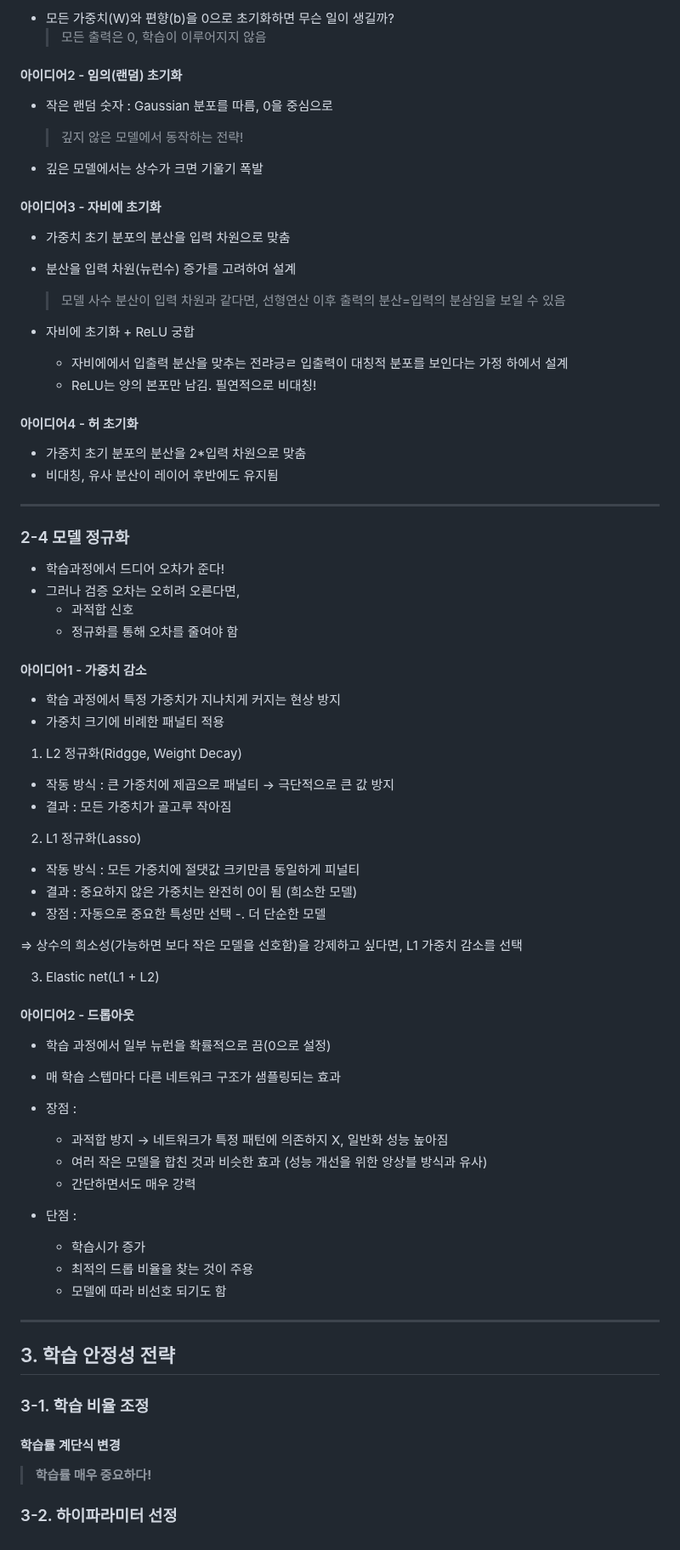
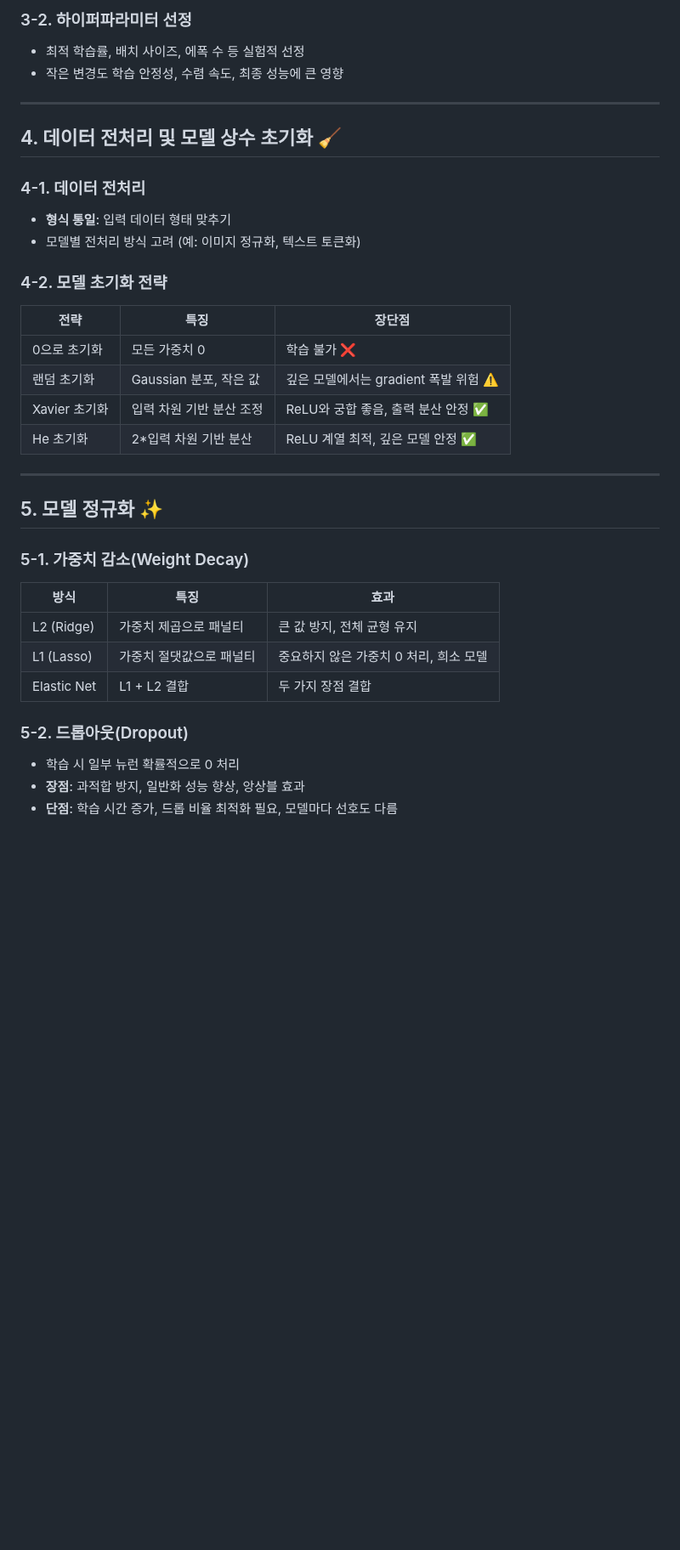
Before and after one commit to jeoneunjin/-TIL-Frontend, a Markdown page: AI/[AI]딥러닝_및_이미지_모델_02.md, the part around one of its changes. Shown at 85% size. Rendered like a GitHub page; blank space fills up the shorter version.

```diff
--- a/AI/[AI]딥러닝_및_이미지_모델_02.md
+++ b/AI/[AI]딥러닝_및_이미지_모델_02.md
@@ -76,84 +54,36 @@
 
-- 모든 가중치(W)와 편향(b)을 0으로 초기화하면 무슨 일이 생길까?
-  > 모든 출력은 0, 학습이 이루어지지 않음
-
-#### 아이디어2 - 임의(랜덤) 초기화
-
-- 작은 랜덤 숫자 : Gaussian 분포를 따름, 0을 중심으로
-
-  > 깊지 않은 모델에서 동작하는 전략!
-
-- 깊은 모델에서는 상수가 크면 기울기 폭발
-
-#### 아이디어3 - 자비에 초기화
-
-- 가중치 초기 분포의 분산을 입력 차원으로 맞춤
-- 분산을 입력 차원(뉴런수) 증가를 고려하여 설계
-
-  > 모델 사수 분산이 입력 차원과 같다면, 선형연산 이후 출력의 분산=입력의 분삼임을 보일 수 있음
-
-- 자비에 초기화 + ReLU 궁합
-  - 자비에에서 입출력 분산을 맞추는 전랴긍ㄹ 입출력이 대칭적 분포를 보인다는 가정 하에서 설계
-  - ReLU는 양의 본포만 남김. 필연적으로 비대칭!
-
-#### 아이디어4 - 허 초기화
-
-- 가중치 초기 분포의 분산을 2\*입력 차원으로 맞춤
-- 비대칭, 유사 분산이 레이어 후반에도 유지됨
+### 3-2. 하이퍼파라미터 선정
+- 최적 학습률, 배치 사이즈, 에폭 수 등 실험적 선정
+- 작은 변경도 학습 안정성, 수렴 속도, 최종 성능에 큰 영향
 
 ---
 
-### 2-4 모델 정규화
+## 4. 데이터 전처리 및 모델 상수 초기화 🧹
 
-- 학습과정에서 드디어 오차가 준다!
-- 그러나 검증 오차는 오히려 오른다면,
-  - 과적합 신호
-  - 정규화를 통해 오차를 줄여야 함
+### 4-1. 데이터 전처리
+- **형식 통일**: 입력 데이터 형태 맞추기
+- 모델별 전처리 방식 고려 (예: 이미지 정규화, 텍스트 토큰화)
 
-#### 아이디어1 - 가중치 감소
-
-- 학습 과정에서 특정 가중치가 지나치게 커지는 현상 방지
-- 가중치 크기에 비례한 패널티 적용
-
-1. L2 정규화(Ridgge, Weight Decay)
-
-- 작동 방식 : 큰 가중치에 제곱으로 패널티 -> 극단적으로 큰 값 방지
-- 결과 : 모든 가중치가 골고루 작아짐
-
-2. L1 정규화(Lasso)
-
-- 작동 방식 : 모든 가중치에 절댓값 크키만큼 동일하게 피널티
-- 결과 : 중요하지 않은 가중치는 완전히 0이 됨 (희소한 모델)
-- 장점 : 자동으로 중요한 특성만 선택 -. 더 단순한 모델
-
-=> 상수의 희소성(가능하면 보다 작은 모델을 선호함)을 강제하고 싶다면, L1 가중치 감소를 선택
-
-3. Elastic net(L1 + L2)
-
-#### 아이디어2 - 드롭아웃
-
-- 학습 과정에서 일부 뉴런을 확률적으로 끔(0으로 설정)
-- 매 학습 스텝마다 다른 네트워크 구조가 샘플링되는 효과
-
-- 장점 :
-
-  - 과적합 방지 -> 네트워크가 특정 패턴에 의존하지 X, 일반화 성능 높아짐
-  - 여러 작은 모델을 합친 것과 비슷한 효과 (성능 개선을 위한 앙상블 방식과 유사)
-  - 간단하면서도 매우 강력
-
-- 단점 :
-  - 학습시가 증가
-  - 최적의 드롭 비율을 찾는 것이 주용
-  - 모델에 따라 비선호 되기도 함
+### 4-2. 모델 초기화 전략
+| 전략 | 특징 | 장단점 |
+| ---- | ---- | ------ |
+| 0으로 초기화 | 모든 가중치 0 | 학습 불가 ❌ |
+| 랜덤 초기화 | Gaussian 분포, 작은 값 | 깊은 모델에서는 gradient 폭발 위험 ⚠️ |
+| Xavier 초기화 | 입력 차원 기반 분산 조정 | ReLU와 궁합 좋음, 출력 분산 안정 ✅ |
+| He 초기화 | 2*입력 차원 기반 분산 | ReLU 계열 최적, 깊은 모델 안정 ✅ |
 
 ---
 
-## 3. 학습 안정성 전략
+## 5. 모델 정규화 ✨
 
-### 3-1. 학습 비율 조정
+### 5-1. 가중치 감소(Weight Decay)
+| 방식 | 특징 | 효과 |
+| ---- | ---- | ---- |
+| L2 (Ridge) | 가중치 제곱으로 패널티 | 큰 값 방지, 전체 균형 유지 |
+| L1 (Lasso) | 가중치 절댓값으로 패널티 | 중요하지 않은 가중치 0 처리, 희소 모델 |
+| Elastic Net | L1 + L2 결합 | 두 가지 장점 결합 |
 
-#### 학습률 계단식 변경
-
-> **학습률 매우 중요하다!**
-
-### 3-2. 하이파라미터 선정
+### 5-2. 드롭아웃(Dropout)
+- 학습 시 일부 뉴런 확률적으로 0 처리
+- **장점**: 과적합 방지, 일반화 성능 향상, 앙상블 효과
+- **단점**: 학습 시간 증가, 드롭 비율 최적화 필요, 모델마다 선호도 다름
```
Also changed, not shown: other parts of AI/[AI]딥러닝_및_이미지_모델_02.md (+36 -58 lines), AI/[AI]딥러닝_및_이미지_모델_01.md (+5 -1 lines).
